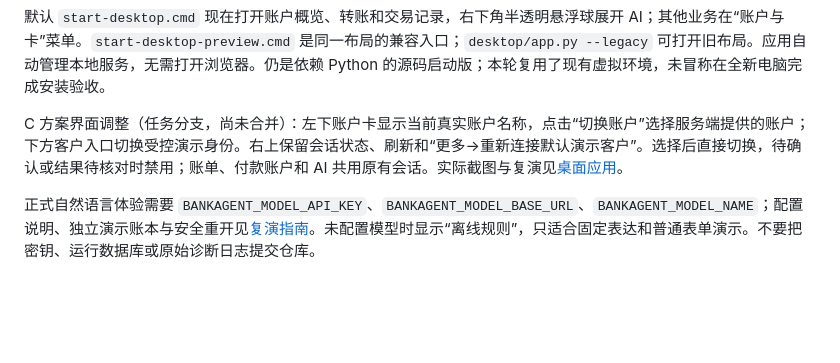
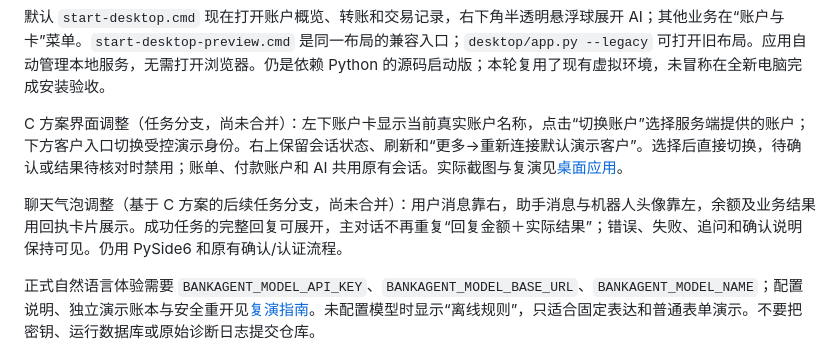
Before and after one commit to hiddencat45/bankagent, a Markdown page: README.md, the part around the change. GitHub-like rendering; blank space fills up the shorter version.

```diff
--- a/README.md
+++ b/README.md
@@ -39,6 +39,8 @@ cd bankagent
 
 C 方案界面调整（任务分支，尚未合并）：左下账户卡显示当前真实账户名称，点击“切换账户”选择服务端提供的账户；下方客户入口切换受控演示身份。右上保留会话状态、刷新和“更多→重新连接默认演示客户”。选择后直接切换，待确认或结果待核对时禁用；账单、付款账户和 AI 共用原有会话。实际截图与复演见[桌面应用](docs/桌面应用.md)。
 
+聊天气泡调整（基于 C 方案的后续任务分支，尚未合并）：用户消息靠右，助手消息与机器人头像靠左，余额及业务结果用回执卡片展示。成功任务的完整回复可展开，主对话不再重复“回复金额＋实际结果”；错误、失败、追问和确认说明保持可见。仍用 PySide6 和原有确认/认证流程。
+
 正式自然语言体验需要 `BANKAGENT_MODEL_API_KEY`、`BANKAGENT_MODEL_BASE_URL`、`BANKAGENT_MODEL_NAME`；配置说明、独立演示账本与安全重开见[复演指南](docs/复演指南.md)。未配置模型时显示“离线规则”，只适合固定表达和普通表单演示。不要把密钥、运行数据库或原始诊断日志提交仓库。
 
 ## 验证依据
```
Also changed, not shown: docs/桌面应用.md (+16 -0 lines), docs/evidence/chat-bubbles-20261028/assistant-expanded.png (added), docs/evidence/chat-bubbles-20261028/assistant.png (added), docs/evidence/chat-bubbles-20261028/filtered-transfer.png (added), docs/evidence/chat-bubbles-20261028/ledger.png (added), 5 other files.
